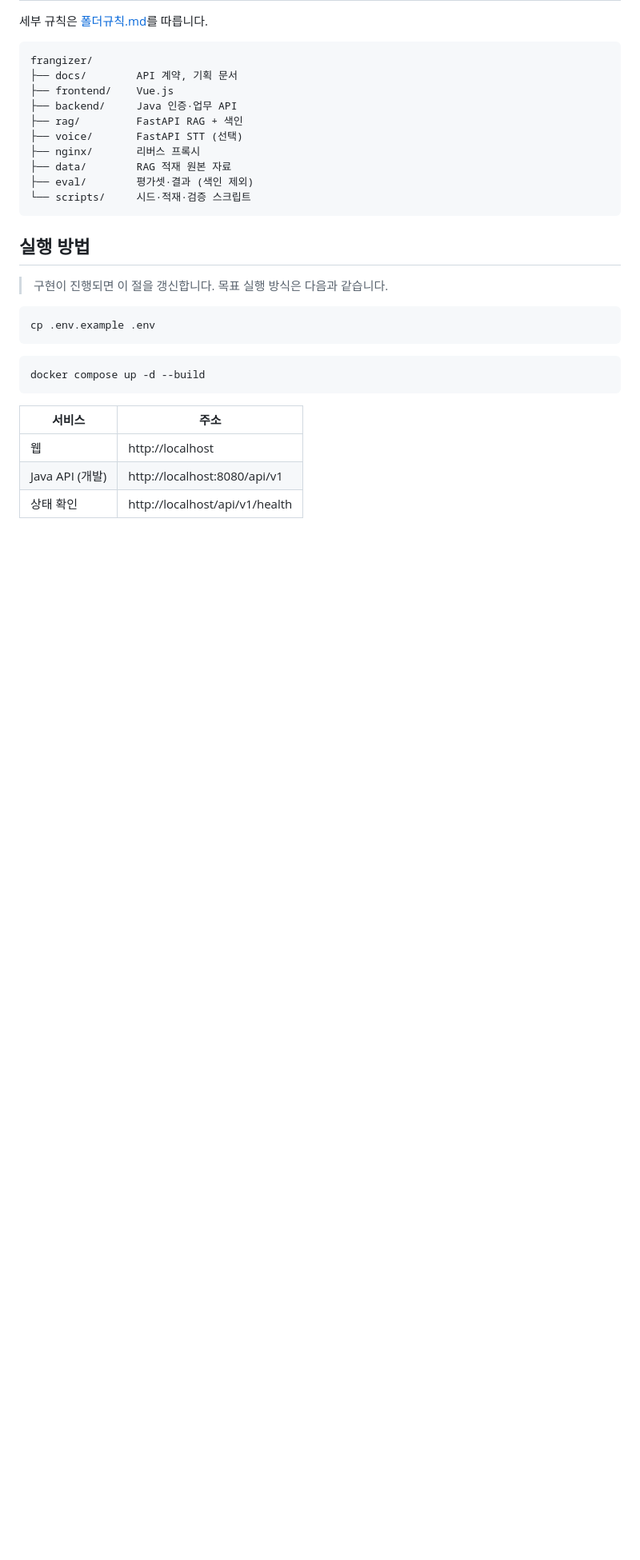
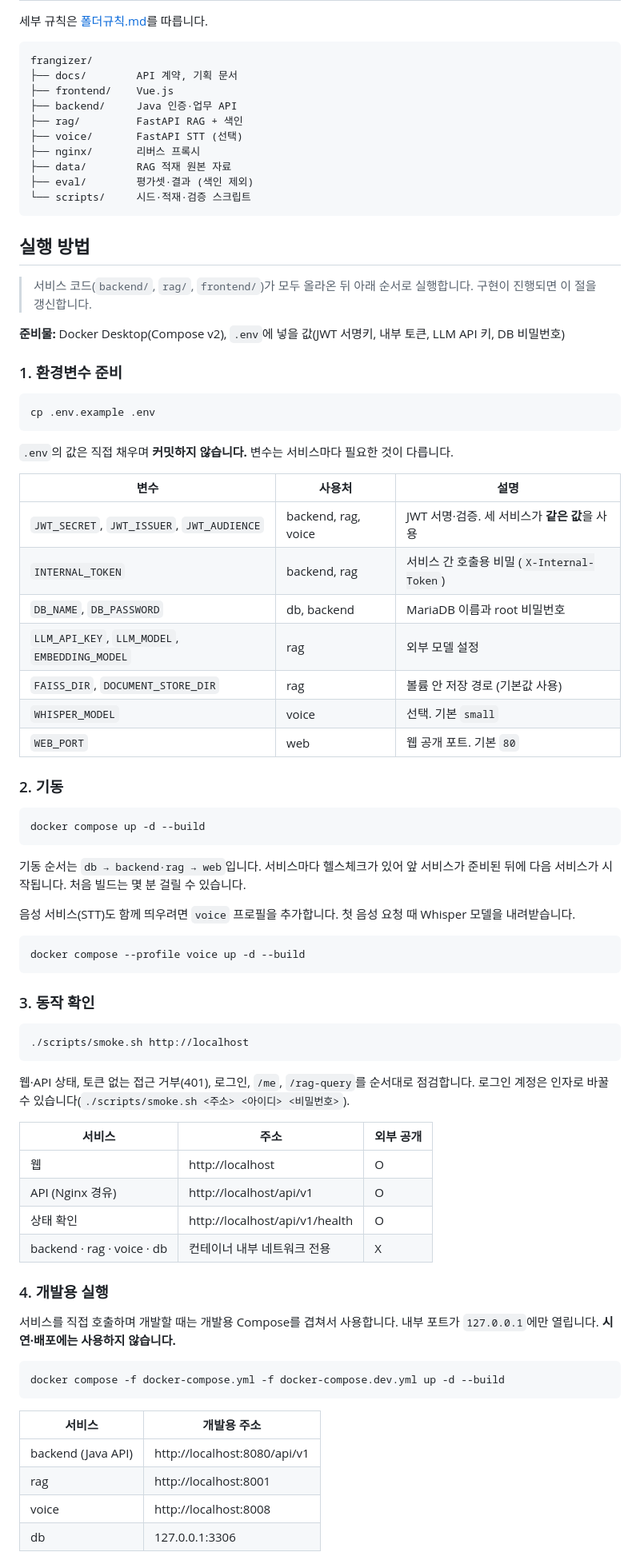
Before and after one commit to kimhynsoo/frangizer, a Markdown page: README.md, the part around one of its changes. Shown at 80% size. Rendered like a GitHub page; blank space fills up the shorter version.

Commit message:
docs(readme): 실행 방법 절 작성
- 환경변수 표(사용처·설명), 기동 순서, voice 프로필
- 스모크 테스트와 서비스 주소·외부 공개 여부
- 개발용 compose 사용법, 종료·초기화, data/source 마운트 안내

Co-Authored-By: Claude Sonnet 5.5 <noreply@anthropic.com>

````diff
--- a/README.md
+++ b/README.md
@@ -187,19 +187,69 @@ frangizer/
 
 ## 실행 방법
 
-> 구현이 진행되면 이 절을 갱신합니다. 목표 실행 방식은 다음과 같습니다.
+> 서비스 코드(`backend/`, `rag/`, `frontend/`)가 모두 올라온 뒤 아래 순서로 실행합니다. 구현이 진행되면 이 절을 갱신합니다.
+
+**준비물:** Docker Desktop(Compose v2), `.env`에 넣을 값(JWT 서명키, 내부 토큰, LLM API 키, DB 비밀번호)
+
+### 1. 환경변수 준비
 
 ```bash
 cp .env.example .env
 ```
 
+`.env`의 값은 직접 채우며 **커밋하지 않습니다.** 변수는 서비스마다 필요한 것이 다릅니다.
+
+| 변수 | 사용처 | 설명 |
+| --- | --- | --- |
+| `JWT_SECRET`, `JWT_ISSUER`, `JWT_AUDIENCE` | backend, rag, voice | JWT 서명·검증. 세 서비스가 **같은 값**을 사용 |
+| `INTERNAL_TOKEN` | backend, rag | 서비스 간 호출용 비밀 (`X-Internal-Token`) |
+| `DB_NAME`, `DB_PASSWORD` | db, backend | MariaDB 이름과 root 비밀번호 |
+| `LLM_API_KEY`, `LLM_MODEL`, `EMBEDDING_MODEL` | rag | 외부 모델 설정 |
+| `FAISS_DIR`, `DOCUMENT_STORE_DIR` | rag | 볼륨 안 저장 경로 (기본값 사용) |
+| `WHISPER_MODEL` | voice | 선택. 기본 `small` |
+| `WEB_PORT` | web | 웹 공개 포트. 기본 `80` |
+
+### 2. 기동
+
 ```bash
 docker compose up -d --build
 ```
 
-| 서비스 | 주소 |
+기동 순서는 `db → backend·rag → web`입니다. 서비스마다 헬스체크가 있어 앞 서비스가 준비된 뒤에 다음 서비스가 시작됩니다. 처음 빌드는 몇 분 걸릴 수 있습니다.
+
+음성 서비스(STT)도 함께 띄우려면 `voice` 프로필을 추가합니다. 첫 음성 요청 때 Whisper 모델을 내려받습니다.
+
+```bash
+docker compose --profile voice up -d --build
+```
+
+### 3. 동작 확인
+
+```bash
+./scripts/smoke.sh http://localhost
+```
+
+웹·API 상태, 토큰 없는 접근 거부(401), 로그인, `/me`, `/rag-query`를 순서대로 점검합니다. 로그인 계정은 인자로 바꿀 수 있습니다(`./scripts/smoke.sh <주소> <아이디> <비밀번호>`).
+
+| 서비스 | 주소 | 외부 공개 |
+| --- | --- | --- |
+| 웹 | http://localhost | O |
+| API (Nginx 경유) | http://localhost/api/v1 | O |
+| 상태 확인 | http://localhost/api/v1/health | O |
+| backend · rag · voice · db | 컨테이너 내부 네트워크 전용 | X |
+
+### 4. 개발용 실행
+
+서비스를 직접 호출하며 개발할 때는 개발용 Compose를 겹쳐서 사용합니다. 내부 포트가 `127.0.0.1`에만 열립니다. **시연·배포에는 사용하지 않습니다.**
+
+```bash
+docker compose -f docker-compose.yml -f docker-compose.dev.yml up -d --build
+```
+
+| 서비스 | 개발용 주소 |
 | --- | --- |
-| 웹 | http://localhost |
-| Java API (개발) | http://localhost:8080/api/v1 |
-| 상태 확인 | http://localhost/api/v1/health |
+| backend (Java API) | http://localhost:8080/api/v1 |
+| rag | http://localhost:8001 |
+| voice | http://localhost:8008 |
+| db | 127.0.0.1:3306 |
 
````
Also changed, not shown: other parts of README.md (+12 -1 lines).
